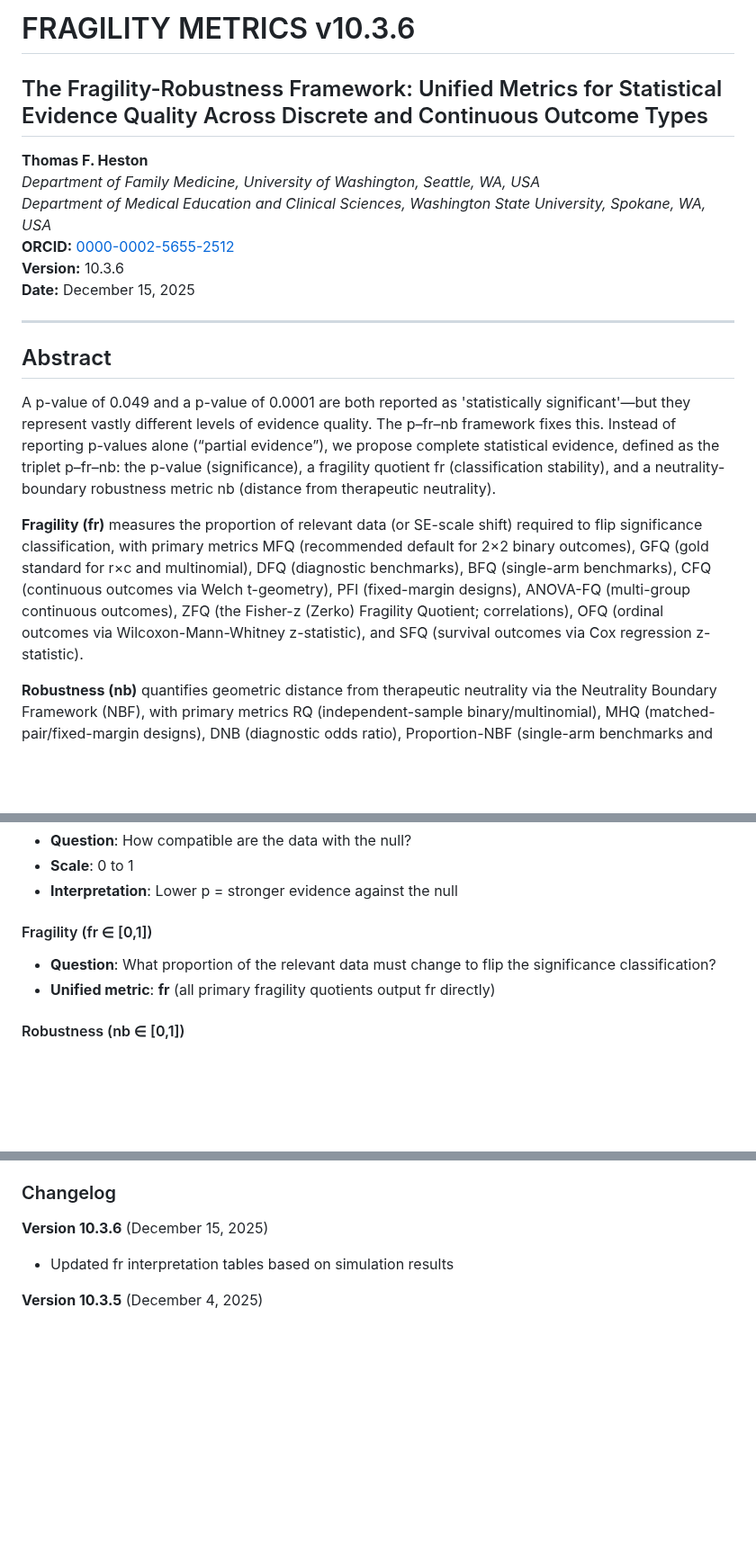
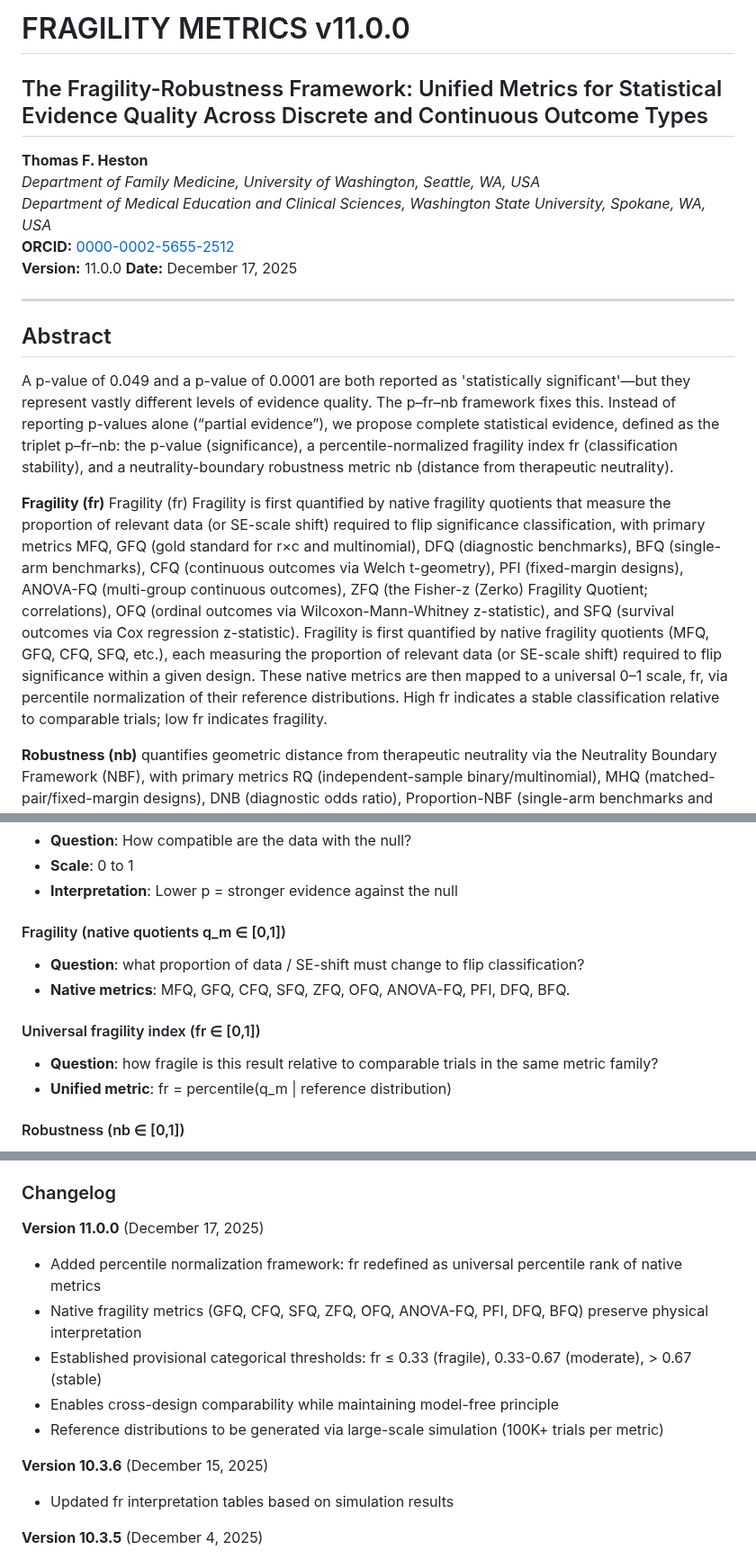
Before and after one commit to tomheston/fragility-metrics, a Markdown page: FRAGILITY_METRICS.md, 3 parts joined by grey strips. Shown at 90% size. Drawn GitHub-style; blank space fills up the shorter version.

```diff
--- a/FRAGILITY_METRICS.md
+++ b/FRAGILITY_METRICS.md
@@ -1,19 +1,19 @@
-# FRAGILITY METRICS v10.3.6
+# FRAGILITY METRICS v11.0.0
 
 ## The Fragility-Robustness Framework: Unified Metrics for Statistical Evidence Quality Across Discrete and Continuous Outcome Types
 **Thomas F. Heston**
 *Department of Family Medicine, University of Washington, Seattle, WA, USA*
 *Department of Medical Education and Clinical Sciences, Washington State University, Spokane, WA, USA*
 **ORCID:** [0000-0002-5655-2512](https://orcid.org/0000-0002-5655-2512)
-**Version:** 10.3.6
-**Date:** December 15, 2025
+**Version:** 11.0.0
+**Date:** December 17, 2025
 
 ---
 
 ## Abstract
-A p-value of 0.049 and a p-value of 0.0001 are both reported as 'statistically significant'—but they represent vastly different levels of evidence quality. The p–fr–nb framework fixes this. Instead of reporting p-values alone (“partial evidence”), we propose complete statistical evidence, defined as the triplet p–fr–nb: the p-value (significance), a fragility quotient fr (classification stability), and a neutrality-boundary robustness metric nb (distance from therapeutic neutrality).
+A p-value of 0.049 and a p-value of 0.0001 are both reported as 'statistically significant'—but they represent vastly different levels of evidence quality. The p–fr–nb framework fixes this. Instead of reporting p-values alone (“partial evidence”), we propose complete statistical evidence, defined as the triplet p–fr–nb: the p-value (significance), a percentile-normalized fragility index fr (classification stability), and a neutrality-boundary robustness metric nb (distance from therapeutic neutrality).
 
-**Fragility (fr)** measures the proportion of relevant data (or SE-scale shift) required to flip significance classification, with primary metrics MFQ (recommended default for 2×2 binary outcomes), GFQ (gold standard for r×c and multinomial), DFQ (diagnostic benchmarks), BFQ (single-arm benchmarks), CFQ (continuous outcomes via Welch t-geometry), PFI (fixed-margin designs), ANOVA-FQ (multi-group continuous outcomes), ZFQ (the Fisher-z (Zerko) Fragility Quotient; correlations), OFQ (ordinal outcomes via Wilcoxon-Mann-Whitney z-statistic), and SFQ (survival outcomes via Cox regression z-statistic).
+**Fragility (fr)** Fragility (fr) Fragility is first quantified by native fragility quotients that measure the proportion of relevant data (or SE-scale shift) required to flip significance classification, with primary metrics MFQ, GFQ (gold standard for r×c and multinomial), DFQ (diagnostic benchmarks), BFQ (single-arm benchmarks), CFQ (continuous outcomes via Welch t-geometry), PFI (fixed-margin designs), ANOVA-FQ (multi-group continuous outcomes), ZFQ (the Fisher-z (Zerko) Fragility Quotient; correlations), OFQ (ordinal outcomes via Wilcoxon-Mann-Whitney z-statistic), and SFQ (survival outcomes via Cox regression z-statistic). Fragility is first quantified by native fragility quotients (MFQ, GFQ, CFQ, SFQ, etc.), each measuring the proportion of relevant data (or SE-scale shift) required to flip significance within a given design. These native metrics are then mapped to a universal 0–1 scale, fr, via percentile normalization of their reference distributions. High fr indicates a stable classification relative to comparable trials; low fr indicates fragility.
 
 **Robustness (nb)** quantifies geometric distance from therapeutic neutrality via the Neutrality Boundary Framework (NBF), with primary metrics RQ (independent-sample binary/multinomial), MHQ (matched-pair/fixed-margin designs), DNB (diagnostic odds ratio), Proportion-NBF (single-arm benchmarks and agreement vs chance), MeCI (continuous means), DTI (correlation), ANOVAη² (multi-group), ORQ (ordinal outcomes), and SRQ (survival outcomes).
 
@@ -83,9 +83,13 @@ Only when **all three dimensions align strongly** (low p + high fr + high nb) do
 - **Scale**: 0 to 1
 - **Interpretation**: Lower p = stronger evidence against the null
 
-#### Fragility (fr ∈ [0,1])
-- **Question**: What proportion of the relevant data must change to flip the significance classification?
-- **Unified metric**: **fr** (all primary fragility quotients output fr directly)
+#### Fragility (native quotients q_m ∈ [0,1])
+- **Question**: what proportion of data / SE-shift must change to flip classification?
+- **Native metrics**: MFQ, GFQ, CFQ, SFQ, ZFQ, OFQ, ANOVA-FQ, PFI, DFQ, BFQ.
+
+#### Universal fragility index (fr ∈ [0,1])
+- **Question**: how fragile is this result relative to comparable trials in the same metric family?
+- **Unified metric**: fr = percentile(q_m | reference distribution)
 
 #### Robustness (nb ∈ [0,1])
 - **Question**: How far is the result from the neutrality boundary?
@@ -928,6 +966,13 @@ Defines the classic FI and the canonical toggle rule on which MFQ is based.
 
 ### Changelog
 
+**Version 11.0.0** (December 17, 2025)
+- Added percentile normalization framework: fr redefined as universal percentile rank of native metrics
+- Native fragility metrics (GFQ, CFQ, SFQ, ZFQ, OFQ, ANOVA-FQ, PFI, DFQ, BFQ) preserve physical interpretation
+- Established provisional categorical thresholds: fr ≤ 0.33 (fragile), 0.33-0.67 (moderate), > 0.67 (stable)
+- Enables cross-design comparability while maintaining model-free principle
+- Reference distributions to be generated via large-scale simulation (100K+ trials per metric)
+
 **Version 10.3.6** (December 15, 2025)
 - Updated fr interpretation tables based on simulation results
 
```
Also changed, not shown: other parts of FRAGILITY_METRICS.md (+61 -27 lines).
